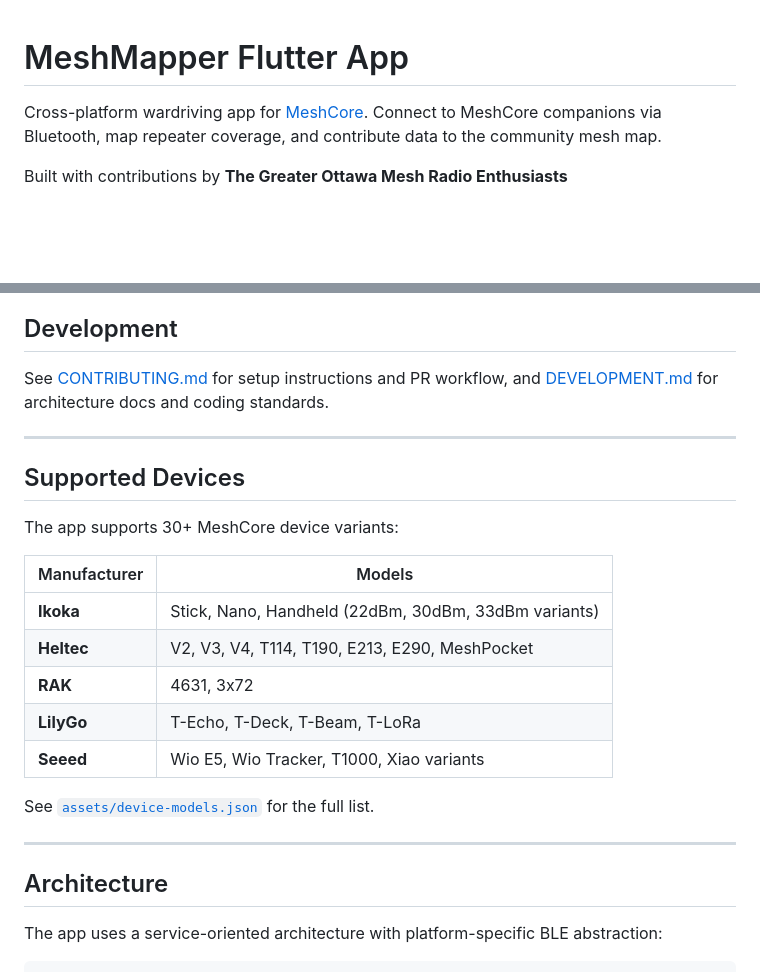
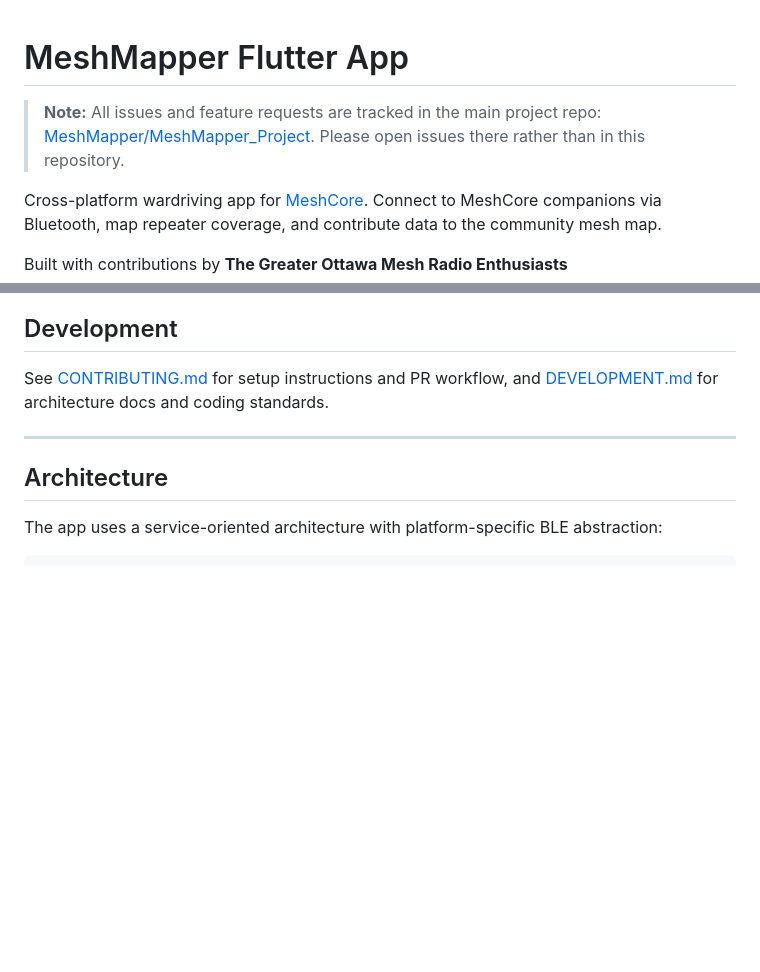
Before and after one commit to MeshMapper/MeshMapper_Flutter_App, a Markdown page: README.md, 2 parts joined by grey strips. Drawn GitHub-style; blank space fills up the shorter version.

```diff
--- a/README.md
+++ b/README.md
@@ -1,4 +1,6 @@
 # MeshMapper Flutter App
+
+> **Note:** All issues and feature requests are tracked in the main project repo: [MeshMapper/MeshMapper_Project](https://github.com/MeshMapper/MeshMapper_Project/issues). Please open issues there rather than in this repository.
 
 Cross-platform wardriving app for [MeshCore](https://github.com/meshcore-dev/MeshCore). Connect to MeshCore companions via Bluetooth, map repeater coverage, and contribute data to the community mesh map.
 
@@ -42,22 +44,6 @@ Built with contributions by **The Greater Ottawa Mesh Radio Enthusiasts**
 ## Development
 
 See [CONTRIBUTING.md](CONTRIBUTING.md) for setup instructions and PR workflow, and [DEVELOPMENT.md](DEVELOPMENT.md) for architecture docs and coding standards.
-
----
-
-## Supported Devices
-
-The app supports 30+ MeshCore device variants:
-
-| Manufacturer | Models |
-|---|---|
-| **Ikoka** | Stick, Nano, Handheld (22dBm, 30dBm, 33dBm variants) |
-| **Heltec** | V2, V3, V4, T114, T190, E213, E290, MeshPocket |
-| **RAK** | 4631, 3x72 |
-| **LilyGo** | T-Echo, T-Deck, T-Beam, T-LoRa |
-| **Seeed** | Wio E5, Wio Tracker, T1000, Xiao variants |
-
-See [`assets/device-models.json`](assets/device-models.json) for the full list.
 
 ---
 
```
